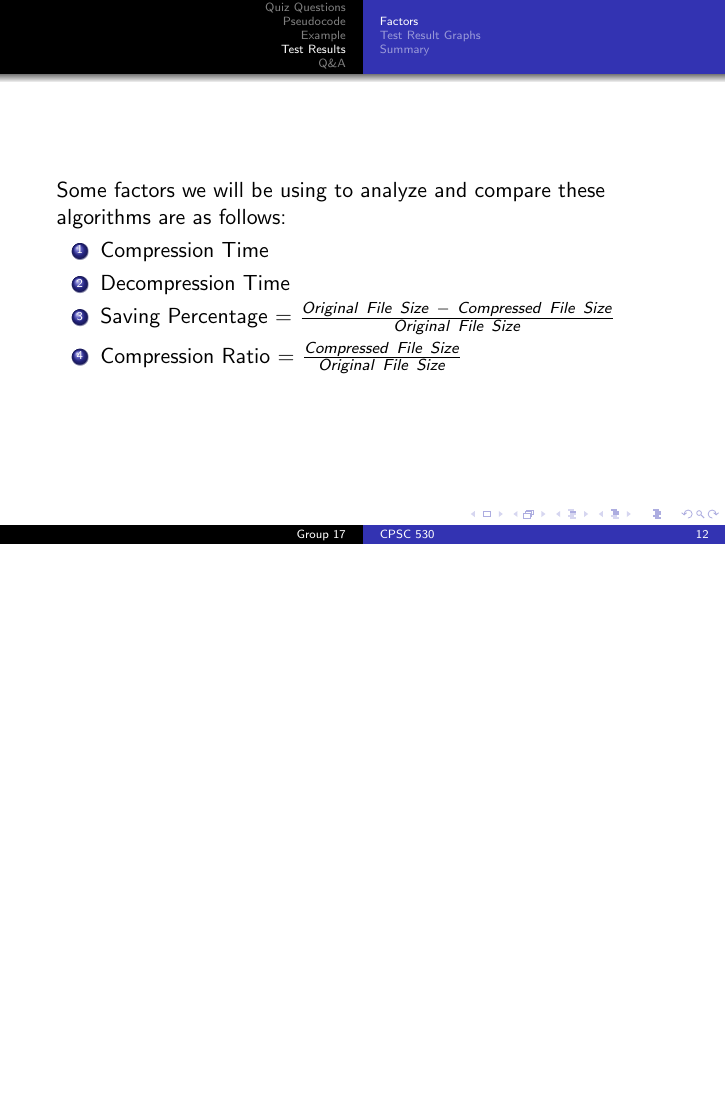
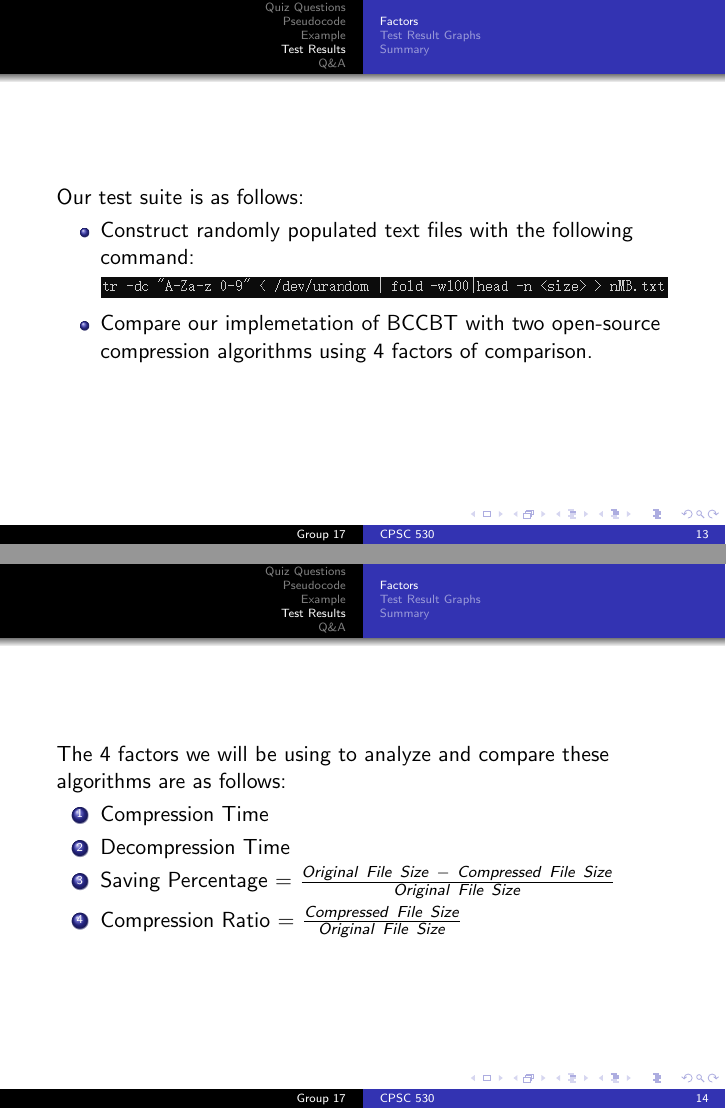
Before and after one commit to NoahPinel/CPSC-530-PROJECT, LaTeX slides (presentation/presentation.tex): page 12 of 20 before the commit and pages 13 and 14 of 22 after it, the two joined at a grey line, the shorter picture padded with empty space. Compiled offline with pdfLaTeX.

Commit message:
Finished slides

```diff
--- a/presentation/presentation.tex
+++ b/presentation/presentation.tex
@@ -178,7 +187,19 @@ specifies the level in the tree.
 \section{Test Results}
 \subsection{Factors}
 \begin{frame}
-Some factors we will be using to analyze and compare these algorithms are as follows:
+Our test suite is as follows:
+\begin{itemize}
+\item Construct randomly populated text files with the following command:
+\begin{center}
+\includegraphics[scale=0.65]{command}
+\end{center}
+\item Compare our implemetation of BCCBT with two open-source compression algorithms
+using 4 factors of comparison.
+\end{itemize}
+\end{frame}
+
+\begin{frame}
+The 4 factors we will be using to analyze and compare these algorithms are as follows:
 \begin{enumerate}
     \item Compression Time
     \item Decompression Time
```
Also changed, not shown: presentation/images/abstract.PNG (added), presentation/images/command.PNG (added), presentation/presentation.pdf, presentation/presentation.tex (9 more changed lines).
